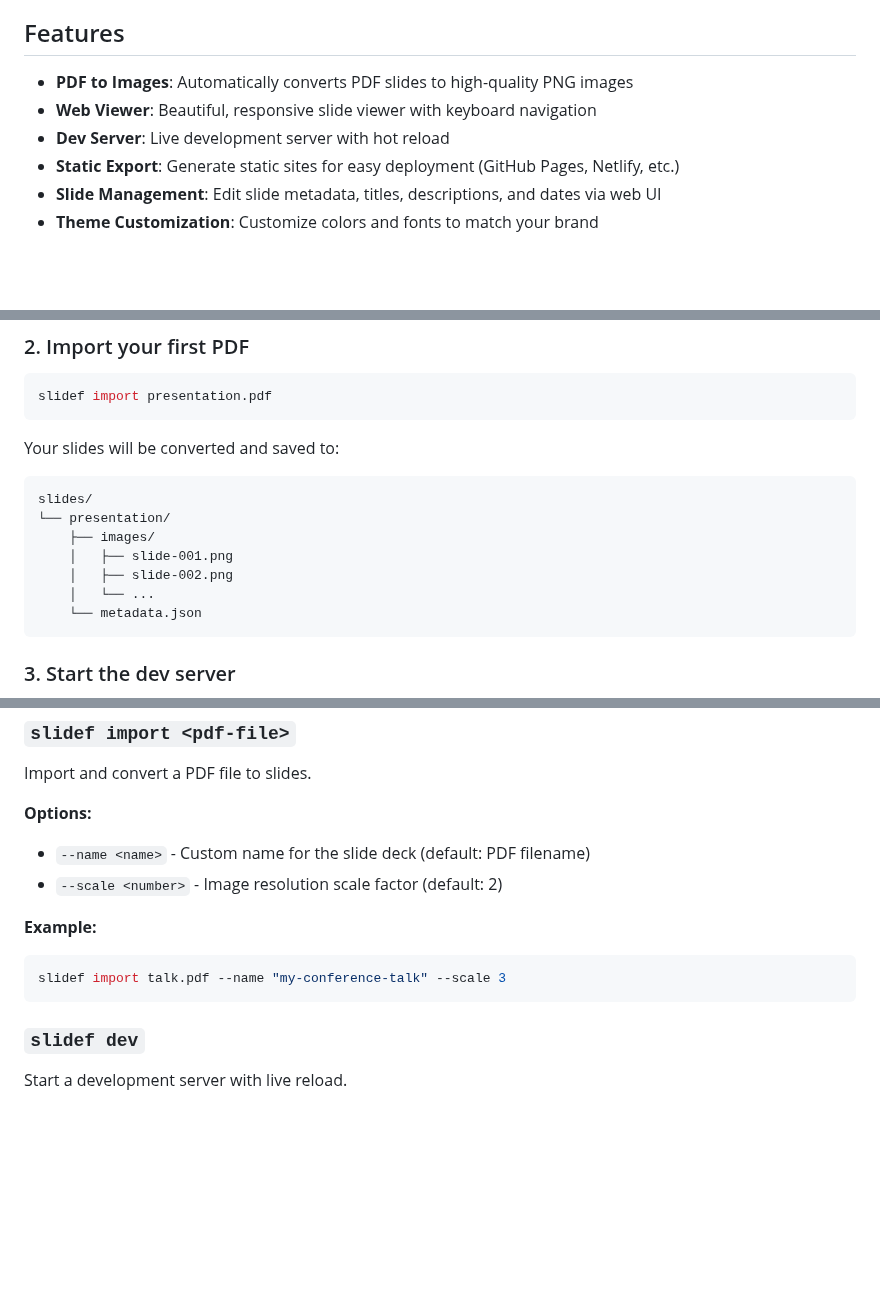
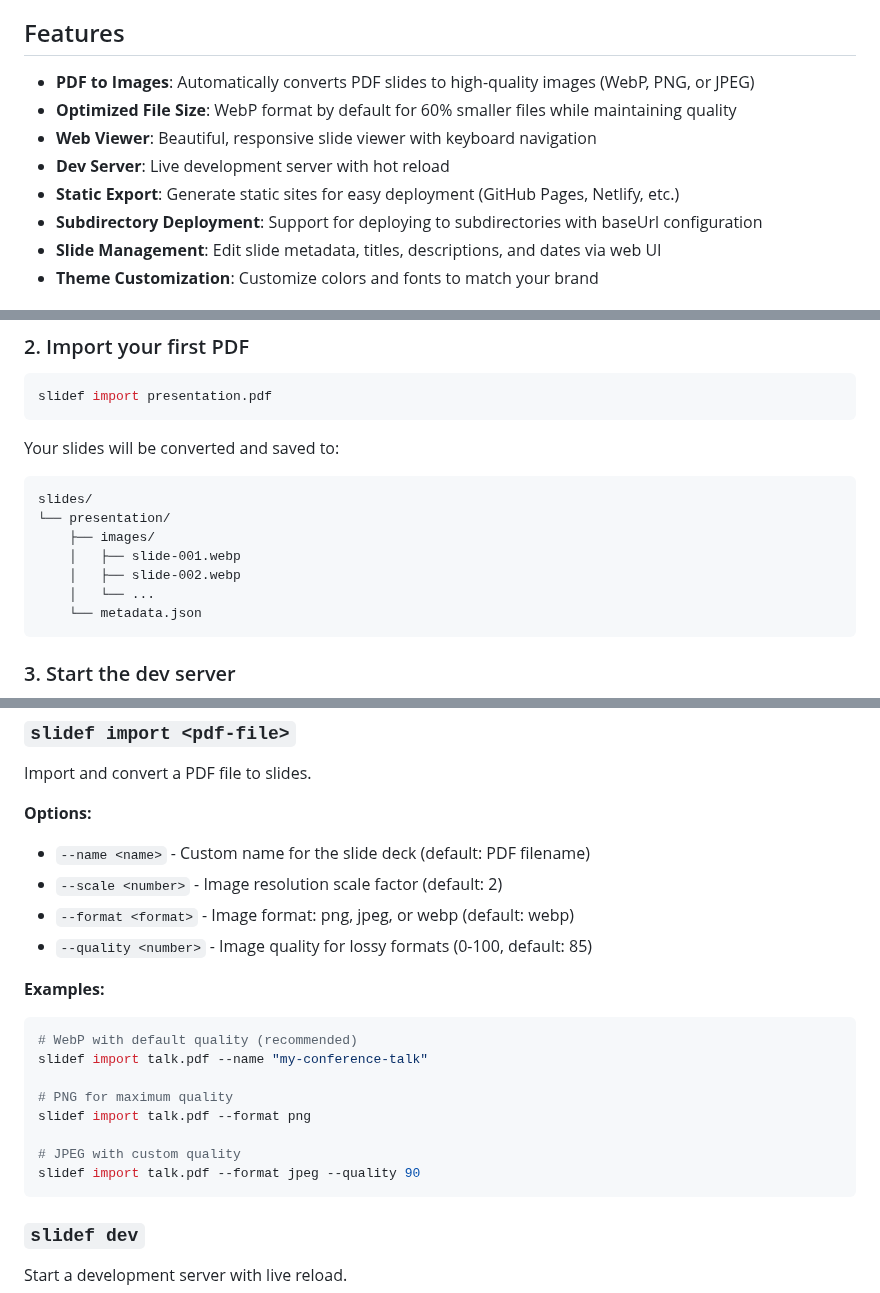
Before and after one commit to kciter/slidef, a Markdown page: README.md, 3 parts joined by grey strips. Rendered like a GitHub page; blank space fills up the shorter version.

Commit message:
Update README to document WebP format support
- Document new --format and --quality options
- Update examples to show WebP, PNG, and JPEG usage
- Change slide structure examples to show .webp files
- Add file size optimization information

🤖 Generated with [Claude Code](https://claude.com/claude-code)

Co-Authored-By: Claude <noreply@anthropic.com>

````diff
--- a/README.md
+++ b/README.md
@@ -4,10 +4,12 @@ Slidef is a CLI tool that converts your PDF presentations into a modern, web-bas
 
 ## Features
 
-- **PDF to Images**: Automatically converts PDF slides to high-quality PNG images
+- **PDF to Images**: Automatically converts PDF slides to high-quality images (WebP, PNG, or JPEG)
+- **Optimized File Size**: WebP format by default for 60% smaller files while maintaining quality
 - **Web Viewer**: Beautiful, responsive slide viewer with keyboard navigation
 - **Dev Server**: Live development server with hot reload
 - **Static Export**: Generate static sites for easy deployment (GitHub Pages, Netlify, etc.)
+- **Subdirectory Deployment**: Support for deploying to subdirectories with baseUrl configuration
 - **Slide Management**: Edit slide metadata, titles, descriptions, and dates via web UI
 - **Theme Customization**: Customize colors and fonts to match your brand
 
@@ -66,8 +68,8 @@ Your slides will be converted and saved to:
 slides/
 └── presentation/
     ├── images/
-    │   ├── slide-001.png
-    │   ├── slide-002.png
+    │   ├── slide-001.webp
+    │   ├── slide-002.webp
     │   └── ...
     └── metadata.json
 ```
@@ -110,10 +112,19 @@ Import and convert a PDF file to slides.
 **Options:**
 - `--name <name>` - Custom name for the slide deck (default: PDF filename)
 - `--scale <number>` - Image resolution scale factor (default: 2)
+- `--format <format>` - Image format: png, jpeg, or webp (default: webp)
+- `--quality <number>` - Image quality for lossy formats (0-100, default: 85)
 
-**Example:**
+**Examples:**
 ```bash
-slidef import talk.pdf --name "my-conference-talk" --scale 3
+# WebP with default quality (recommended)
+slidef import talk.pdf --name "my-conference-talk"
+
+# PNG for maximum quality
+slidef import talk.pdf --format png
+
+# JPEG with custom quality
+slidef import talk.pdf --format jpeg --quality 90
 ```
 
 ### `slidef dev`
````
